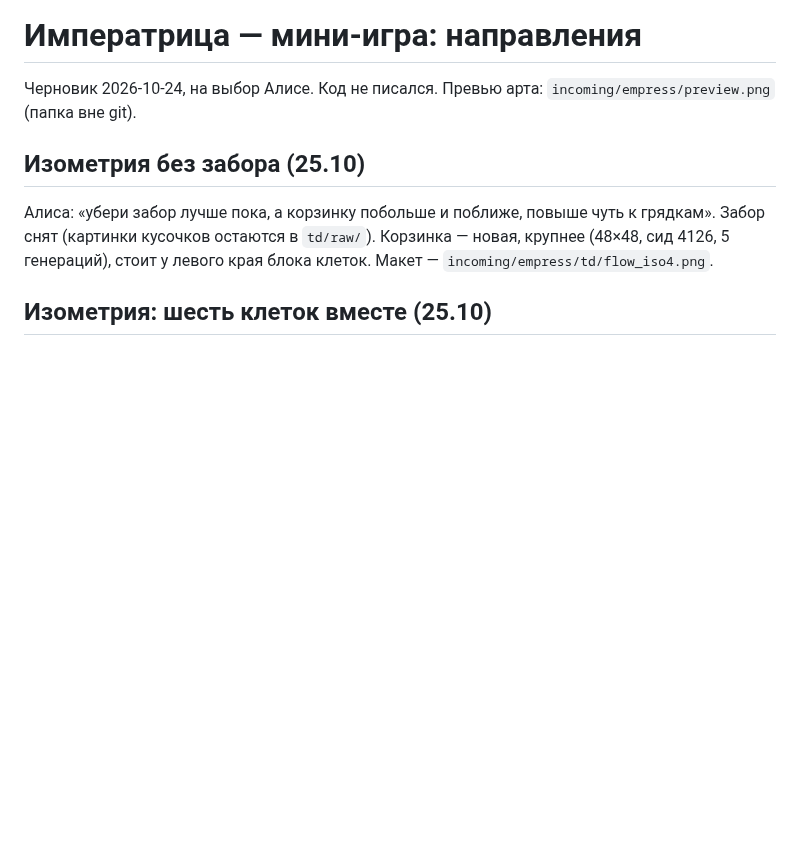
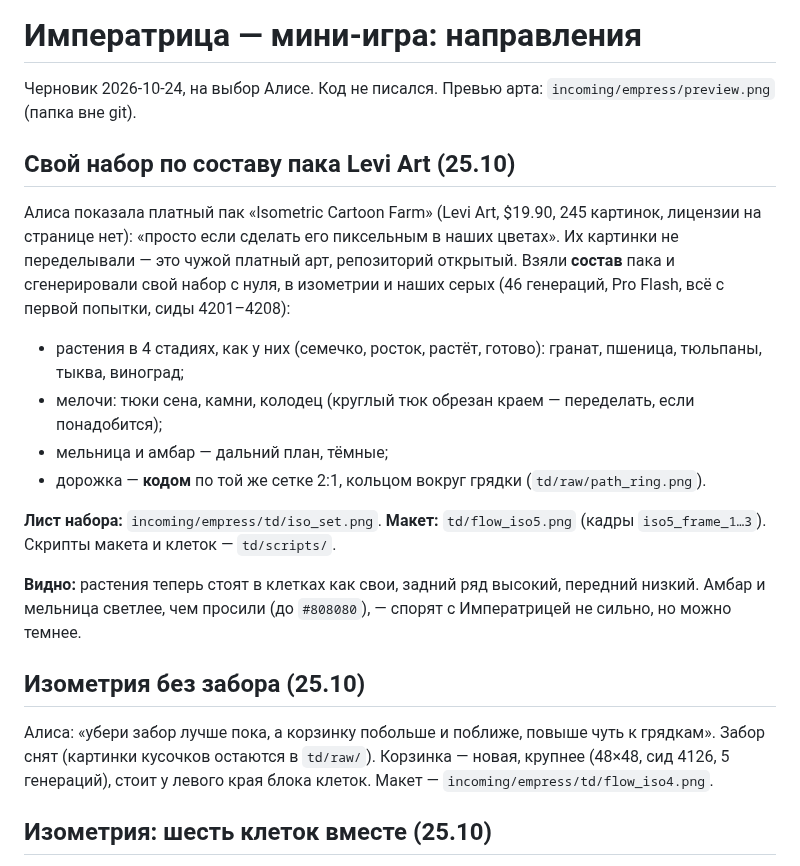
Before and after one commit to thefreshdrink/game, a Markdown page: docs/empress-proposal.md, the part around the change. Drawn GitHub-style; blank space fills up the shorter version.

Commit message:
Императрица: свой изометрический набор по составу фермерского пака — растения в 4 стадиях, мельница, амбар, мелочи, дорожка кодом
Co-Authored-By: Claude Opus 5.5 <noreply@anthropic.com>

```diff
--- a/docs/empress-proposal.md
+++ b/docs/empress-proposal.md
@@ -2,6 +2,31 @@
 
 Черновик 2026-10-24, на выбор Алисе. Код не писался.
 Превью арта: `incoming/empress/preview.png` (папка вне git).
+
+## Свой набор по составу пака Levi Art (25.10)
+
+Алиса показала платный пак «Isometric Cartoon Farm» (Levi Art, $19.90,
+245 картинок, лицензии на странице нет): «просто если сделать его
+пиксельным в наших цветах». Их картинки не переделывали — это чужой
+платный арт, репозиторий открытый. Взяли **состав** пака и сгенерировали
+свой набор с нуля, в изометрии и наших серых (46 генераций, Pro Flash,
+всё с первой попытки, сиды 4201–4208):
+
+- растения в 4 стадиях, как у них (семечко, росток, растёт, готово):
+  гранат, пшеница, тюльпаны, тыква, виноград;
+- мелочи: тюки сена, камни, колодец (круглый тюк обрезан краем —
+  переделать, если понадобится);
+- мельница и амбар — дальний план, тёмные;
+- дорожка — **кодом** по той же сетке 2:1, кольцом вокруг грядки
+  (`td/raw/path_ring.png`).
+
+**Лист набора:** `incoming/empress/td/iso_set.png`. **Макет:**
+`td/flow_iso5.png` (кадры `iso5_frame_1…3`). Скрипты макета и клеток —
+`td/scripts/`.
+
+**Видно:** растения теперь стоят в клетках как свои, задний ряд высокий,
+передний низкий. Амбар и мельница светлее, чем просили (до `#808080`), —
+спорят с Императрицей не сильно, но можно темнее.
 
 ## Изометрия без забора (25.10)
 
```
